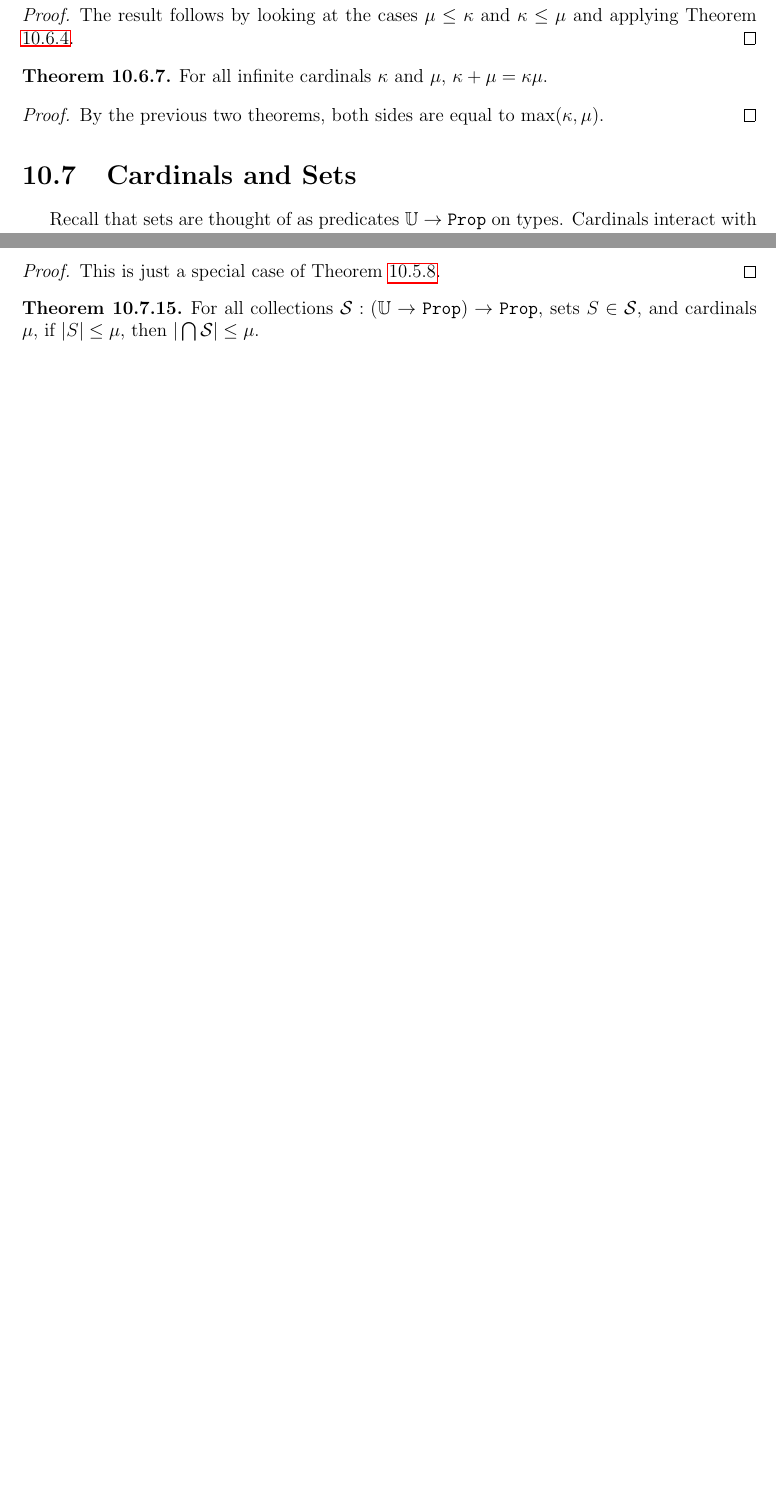
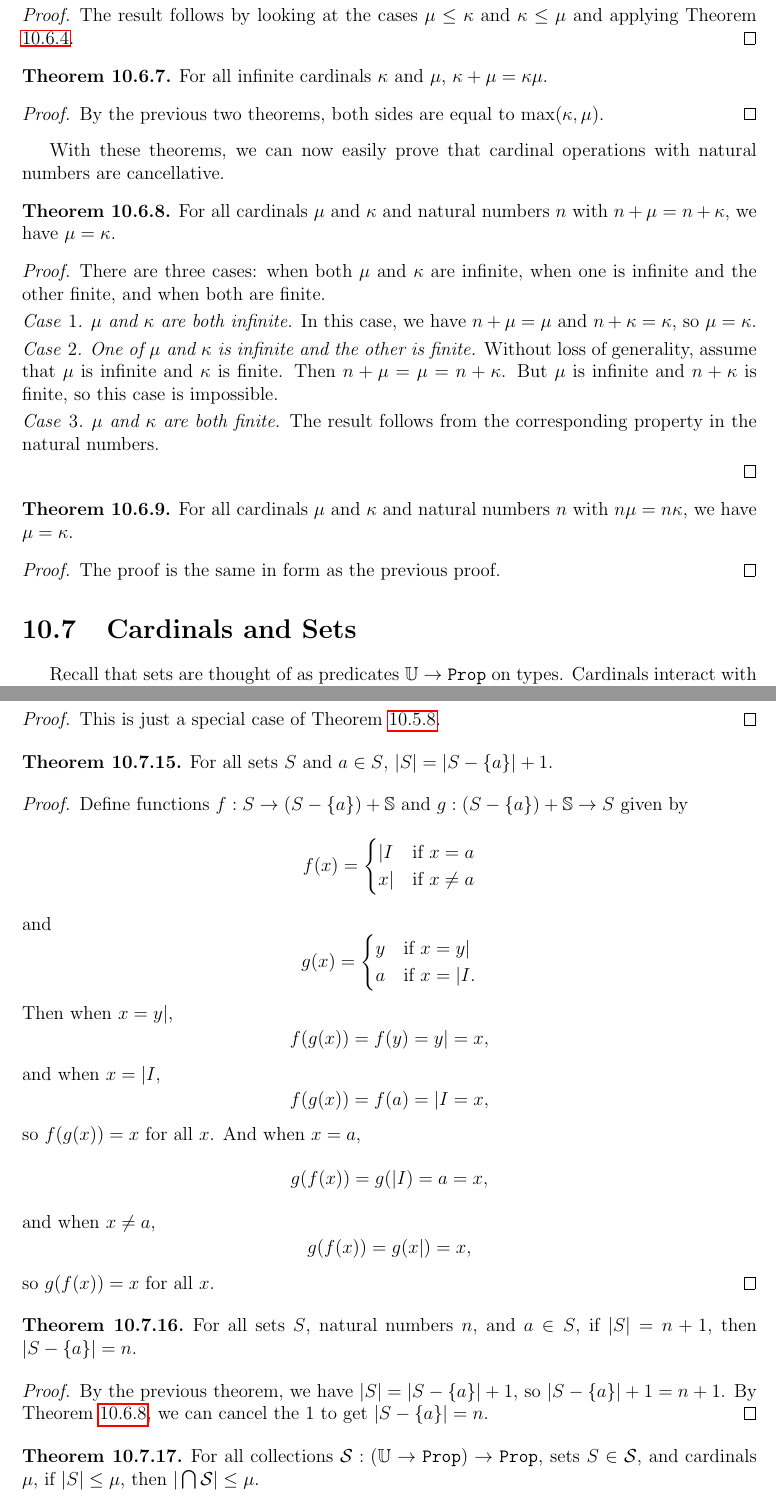
Before and after one commit to sudgy/math-from-nothing, a LaTeX thesis (tex/tex/number/cardinal.tex): two parts of pages 20 and 21 of 22 before the commit and two parts of pages 20 and 22 of 24 after it, joined at a grey line, cut so that both start at the same text, the shorter picture padded with empty space. Compiled offline with pdfLaTeX.

Commit message:
Added a few missing card theorems

```diff
--- a/tex/tex/number/cardinal.tex
+++ b/tex/tex/number/cardinal.tex
@@ -1454,6 +1454,41 @@ From this result, several other similar results follow.
     By the previous two theorems, both sides are equal to $\max(\kappa, \mu)$.
 \end{proof}
 
+With these theorems, we can now easily prove that cardinal operations with
+natural numbers are cancellative.
+
+\begin{theorem} \label{card_nat_plus_lcancel} \label{card_nat_plus_rcancel}
+    For all cardinals $\mu$ and $\kappa$ and natural numbers $n$ with $n + \mu =
+    n + \kappa$, we have $\mu = \kappa$.
+\end{theorem}
+\begin{proof}
+    There are three cases: when both $\mu$ and $\kappa$ are infinite, when one
+    is infinite and the other finite, and when both are finite.
+    \setcounter{case}{0}
+    \begin{case} \textit{$\mu$ and $\kappa$ are both infinite.}
+        In this case, we have $n + \mu = \mu$ and $n + \kappa = \kappa$, so $\mu
+        = \kappa$.
+    \end{case}
+    \begin{case} \textit{One of $\mu$ and $\kappa$ is infinite and the other is
+        finite.}
+        Without loss of generality, assume that $\mu$ is infinite and $\kappa$
+        is finite.  Then $n + \mu = \mu = n + \kappa$.  But $\mu$ is infinite
+        and $n + \kappa$ is finite, so this case is impossible.
+    \end{case}
+    \begin{case} \textit{$\mu$ and $\kappa$ are both finite.}
+        The result follows from the corresponding property in the natural
+        numbers.
+    \end{case}
+\end{proof}
+
+\begin{theorem} \label{card_nat_mult_lcancel} \label{card_nat_mult_rcancel}
+    For all cardinals $\mu$ and $\kappa$ and natural numbers $n$ with $n \mu =
+    n \kappa$, we have $\mu = \kappa$.
+\end{theorem}
+\begin{proof}
+    The proof is the same in form as the previous proof.
+\end{proof}
+
 \section{Cardinals and Sets}
 
 Recall that sets are thought of as predicates $\U \to \Prop$ on types.
@@ -1575,6 +1610,54 @@ whenever $S$ is a set, let $|S|$ denote the cardinality of $\T(S)$.
 \end{theorem}
 \begin{proof}
     This is just a special case of Theorem \ref{all_greater_inf}.
+\end{proof}
+
+\begin{theorem} \label{card_plus_one}
+    For all sets $S$ and $a \in S$, $|S| = |S - \{a\}| + 1$.
+\end{theorem}
+\begin{proof}
+    Define functions $f : S \to (S - \{a\}) + \S$ and $g : (S - \{a\}) + \S \to
+    S$ given by
+    \[
+        f(x) = \begin{cases}
+            |I & \text{if $x = a$} \\
+            x| & \text{if $x \neq a$}
+        \end{cases}
+    \]
+    and
+    \[
+        g(x) = \begin{cases}
+            y & \text{if $x = y|$} \\
+            a & \text{if $x = |I$.}
+        \end{cases}
+    \]
+    Then when $x = y|$,
+    \[
+        f(g(x)) = f(y) = y| = x,
+    \]
+    and when $x = |I$,
+    \[
+        f(g(x)) = f(a) = |I = x,
+    \]
+    so $f(g(x)) = x$ for all $x$.  And when $x = a$,
+    \[
+        g(f(x)) = g(|I) = a = x,
+    \]
+    and when $x \neq a$,
+    \[
+        g(f(x)) = g(x|) = x,
+    \]
+    so $g(f(x)) = x$ for all $x$.
+\end{proof}
+
+\begin{theorem} \label{card_plus_one_nat}
+    For all sets $S$, natural numbers $n$, and $a \in S$, if $|S| = n + 1$, then
+    $|S - \{a\}| = n$.
+\end{theorem}
+\begin{proof}
+    By the previous theorem, we have $|S| = |S - \{a\}| + 1$, so $|S - \{a\}| +
+    1 = n + 1$.  By Theorem \ref{card_nat_plus_lcancel}, we can cancel the $1$
+    to get $|S - \{a\}| = n$.
 \end{proof}
 
 \begin{theorem} \label{inter_le}
```
Also changed, not shown: 4 other files.
